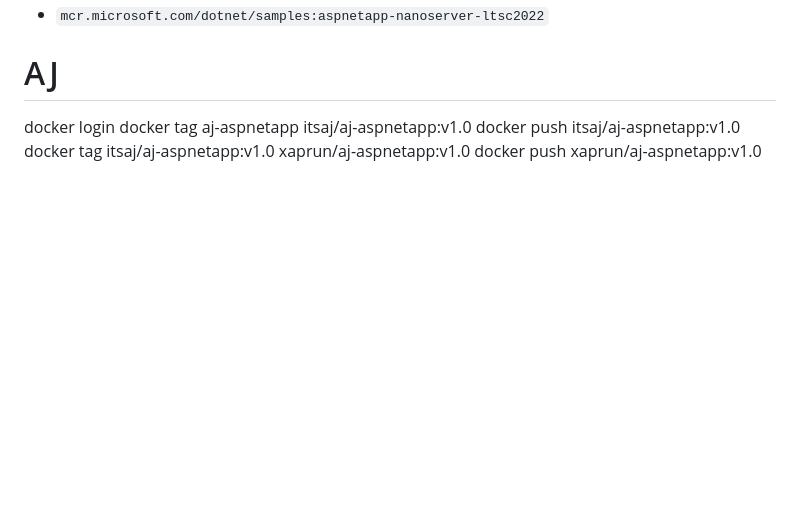
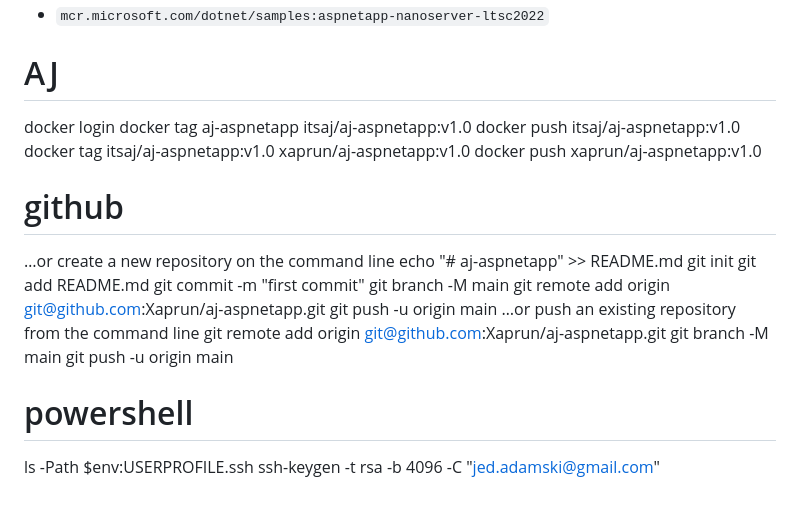
Before and after one commit to Xaprun/aj-aspnetapp, a Markdown page: README.md, the part around the change. GitHub-like rendering; blank space fills up the shorter version.

```diff
--- a/README.md
+++ b/README.md
@@ -126,3 +126,21 @@ docker tag aj-aspnetapp itsaj/aj-aspnetapp:v1.0
 docker push itsaj/aj-aspnetapp:v1.0
 docker tag itsaj/aj-aspnetapp:v1.0 xaprun/aj-aspnetapp:v1.0
 docker push xaprun/aj-aspnetapp:v1.0
+
+# github
+…or create a new repository on the command line
+echo "# aj-aspnetapp" >> README.md
+git init
+git add README.md
+git commit -m "first commit"
+git branch -M main
+git remote add origin git@github.com:Xaprun/aj-aspnetapp.git
+git push -u origin main
+…or push an existing repository from the command line
+git remote add origin git@github.com:Xaprun/aj-aspnetapp.git
+git branch -M main
+git push -u origin main
+
+# powershell
+ls -Path $env:USERPROFILE\.ssh
+ssh-keygen -t rsa -b 4096 -C "jed.adamski@gmail.com"
```
